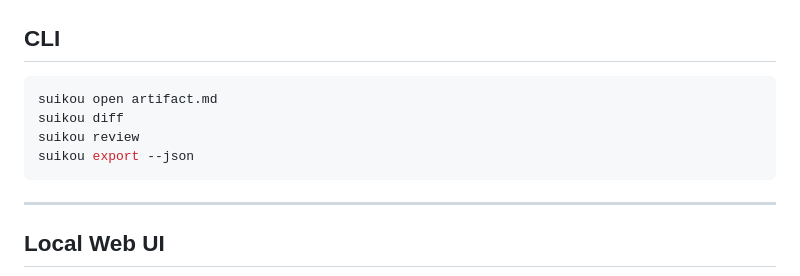
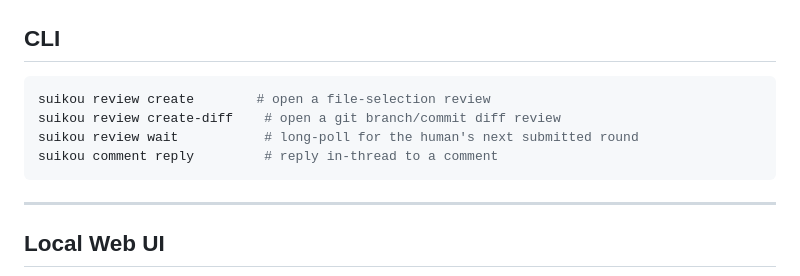
Before and after one commit to fahchen/suikou, a Markdown page: docs/prd.md, the part around the change. GitHub-like rendering.

````diff
--- a/docs/prd.md
+++ b/docs/prd.md
@@ -381,10 +381,10 @@ The product intentionally maintains a narrow boundary around review and refineme
 ## CLI
 
 ```bash
-suikou open artifact.md
-suikou diff
-suikou review
-suikou export --json
+suikou review create        # open a file-selection review
+suikou review create-diff    # open a git branch/commit diff review
+suikou review wait           # long-poll for the human's next submitted round
+suikou comment reply         # reply in-thread to a comment
 ```
 
 ---
````
Also changed, not shown: README.md (+45 -29 lines), docs/architecture.md (+17 -7 lines).
